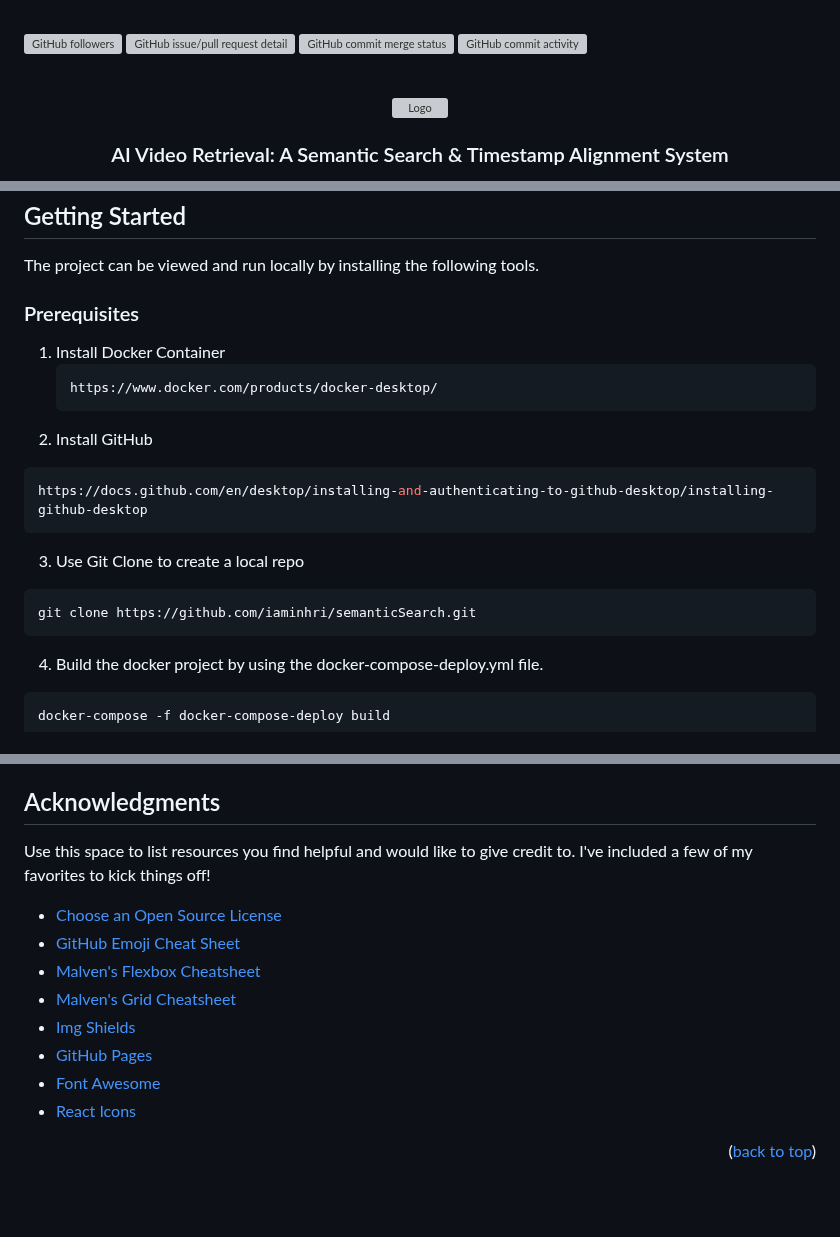
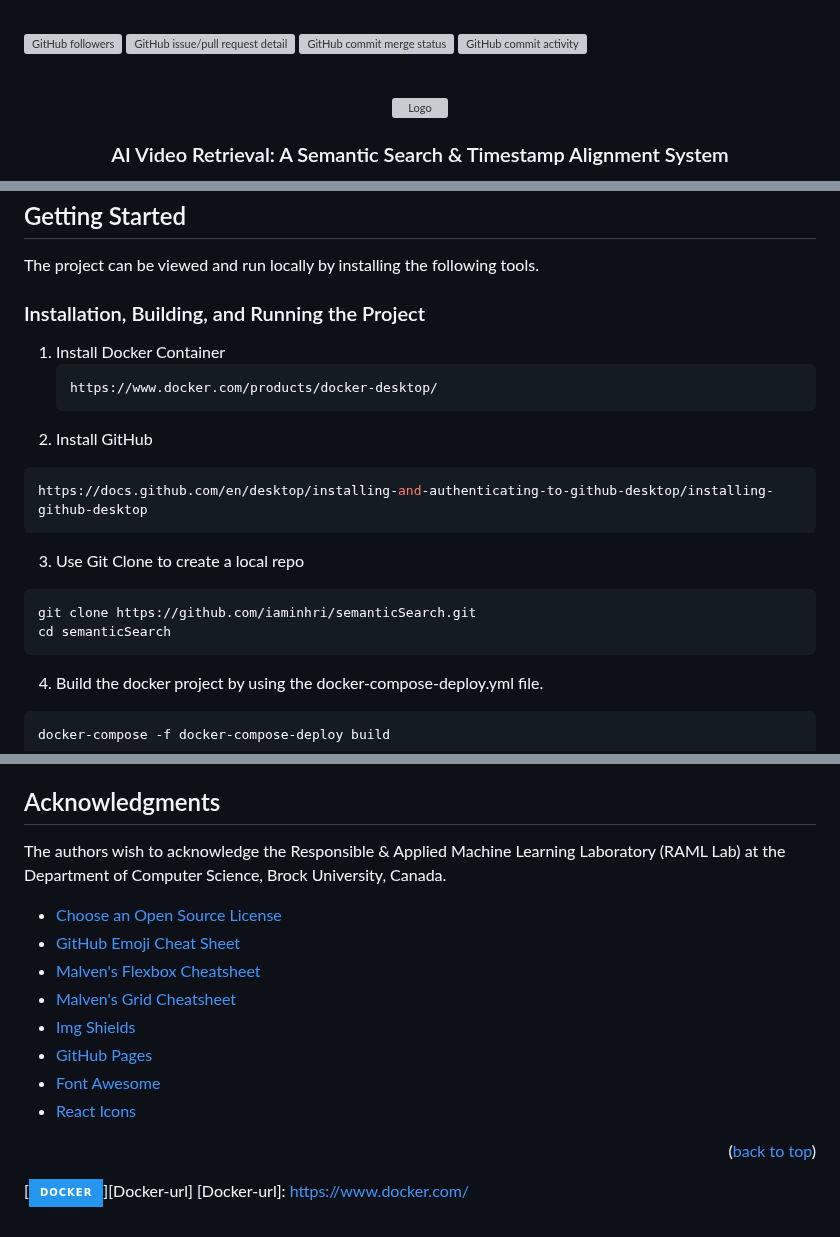
Before and after one commit to iaminhri/semanticSearch, a Markdown page: README.md, 3 parts joined by grey strips. Drawn GitHub-style; badges without logos; blank space fills up the shorter version; grey boxes are pictures that could not be loaded.

````diff
--- a/README.md
+++ b/README.md
@@ -12,17 +12,6 @@
 ![GitHub issue/pull request detail](https://img.shields.io/github/issues/detail/state/iaminhri/COSC-4P02/13?style=for-the-badge&logo=github&color=red)
 ![GitHub commit merge status](https://img.shields.io/github/commit-status/iaminhri/COSC-4P02/master/16992ed940d07678f1a3d2bbb85d2843eba7c668?style=for-the-badge&logo=github)
 ![GitHub commit activity](https://img.shields.io/github/commit-activity/m/iaminhri/COSC-4P02?style=for-the-badge&logo=github)
-
-
-<!-- PROJECT SHIELDS -->
-<!--
-*** I'm using markdown "reference style" links for readability.
-*** Reference links are enclosed in brackets [ ] instead of parentheses ( ).
-*** See the bottom of this document for the declaration of the reference variables
-*** for contributors-url, forks-url, etc. This is an optional, concise syntax you may use.
-*** https://www.markdownguide.org/basic-syntax/#reference-style-links
--->
-
 
 <!-- PROJECT LOGO -->
 <br />
@@ -111,7 +98,7 @@ This section should list any major frameworks/libraries used to bootstrap your p
 
 The project can be viewed and run locally by installing the following tools.
 
-### Prerequisites
+### Installation, Building, and Running the Project
 
 1. Install Docker Container
    ```sh
@@ -124,6 +111,7 @@ The project can be viewed and run locally by installing the following tools.
 3. Use Git Clone to create a local repo
   ```sh
   git clone https://github.com/iaminhri/semanticSearch.git
+  cd semanticSearch
   ```
 4. Build the docker project by using the docker-compose-deploy.yml file.
   ```sh
@@ -196,7 +167,7 @@ Project Link: [https://github.com/your_username/repo_name](https://github.com/yo
 <!-- ACKNOWLEDGMENTS -->
 ## Acknowledgments
 
-Use this space to list resources you find helpful and would like to give credit to. I've included a few of my favorites to kick things off!
+The authors wish to acknowledge the Responsible & Applied Machine Learning Laboratory (RAML Lab) at the Department of Computer Science, Brock University, Canada.
 
 * [Choose an Open Source License](https://choosealicense.com)
 * [GitHub Emoji Cheat Sheet](https://www.webpagefx.com/tools/emoji-cheat-sheet)
@@ -209,10 +180,10 @@ Use this space to list resources you find helpful and would like to give credit
 
 <p align="right">(<a href="#readme-top">back to top</a>)</p>
 
-
-
 <!-- MARKDOWN LINKS & IMAGES -->
 <!-- https://www.markdownguide.org/basic-syntax/#reference-style-links -->
+[![Docker](https://img.shields.io/badge/Docker-2496ED?style=for-the-badge&logo=docker&logoColor=white)][Docker-url]
+[Docker-url]: https://www.docker.com/
 
 [Django.com]: https://img.shields.io/badge/Django-092E20?style=for-the-badge&logo=django&logoColor=green
 [Django-url]: https://www.djangoproject.com/
````
Also changed, not shown: other parts of README.md (+17 -36 lines).
